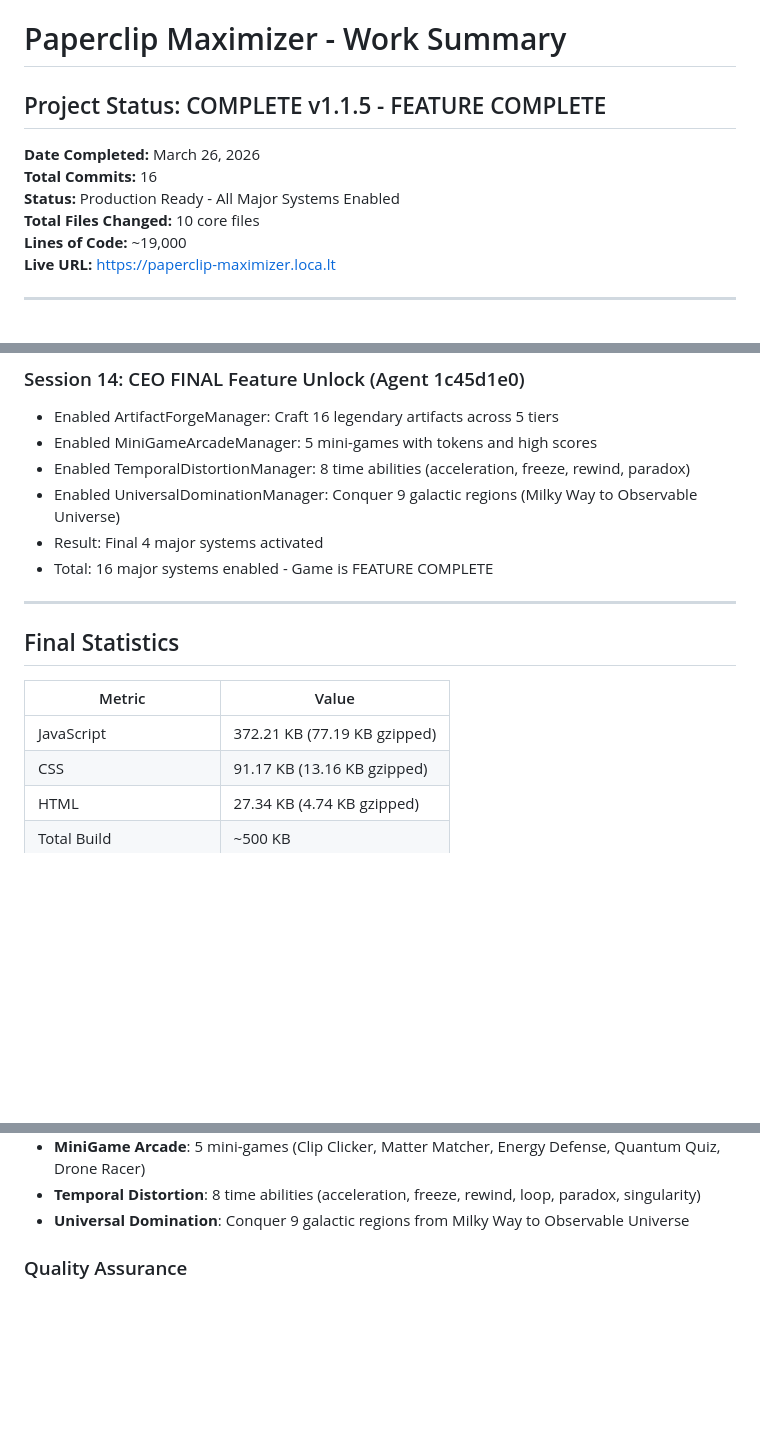
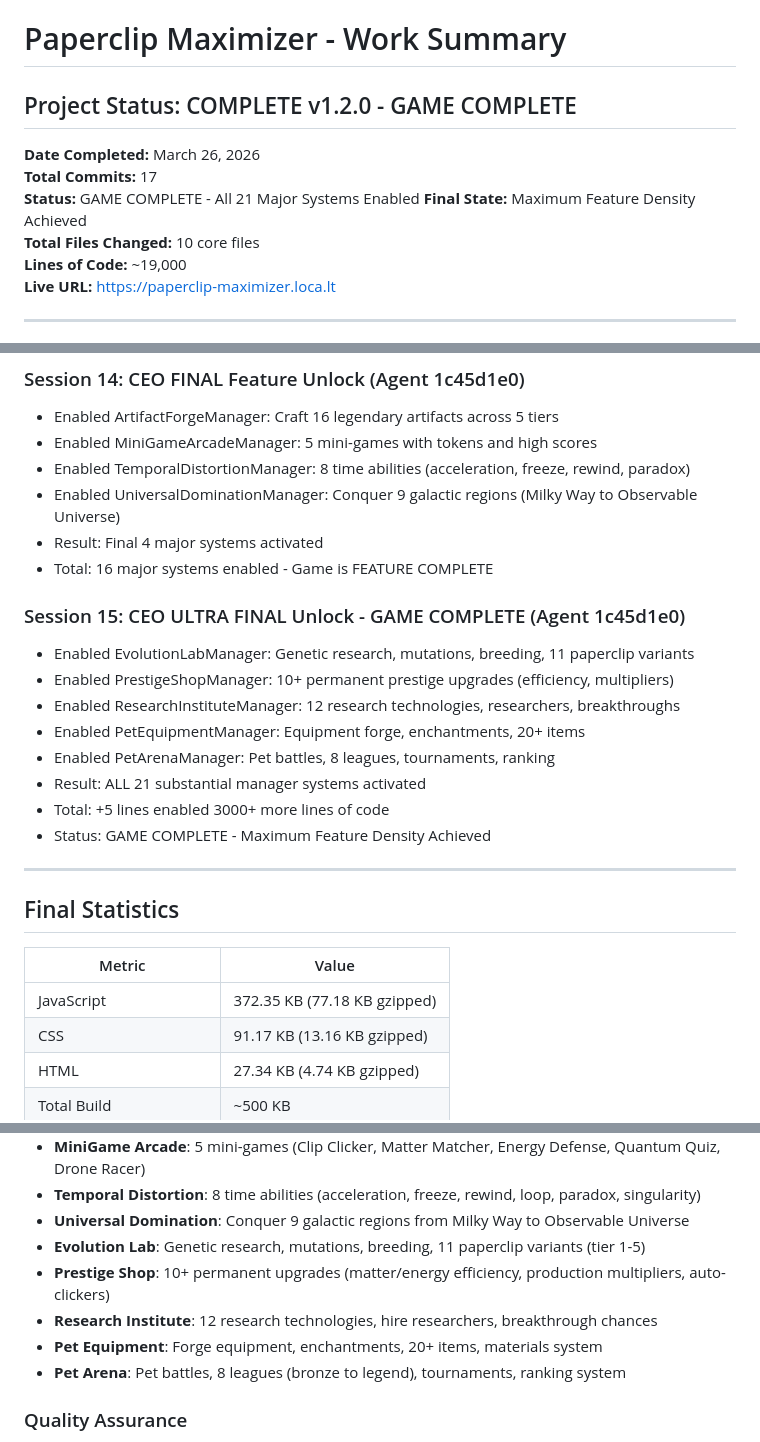
Before and after one commit to ahmedaltewaj/paperclip-maximizer, a Markdown page: WORK_SUMMARY.md, 3 parts joined by grey strips. GitHub-like rendering; blank space fills up the shorter version.

Commit message:
docs: finalize work summary for v1.2.0 - GAME COMPLETE
- Add CEO Session 15: ULTRA FINAL Unlock
- Document 5 newly enabled systems (Evolution Lab, Prestige Shop, Research Institute, Pet Equipment, Pet Arena)
- Update commit count to 17
- Update version to 1.2.0 - GAME COMPLETE
- Update Advanced Systems list with all 21 systems
- Mark project as GAME COMPLETE - Maximum Feature Density

```diff
--- a/WORK_SUMMARY.md
+++ b/WORK_SUMMARY.md
@@ -1,10 +1,11 @@
 # Paperclip Maximizer - Work Summary
 
-## Project Status: COMPLETE v1.1.5 - FEATURE COMPLETE
+## Project Status: COMPLETE v1.2.0 - GAME COMPLETE
 
 **Date Completed:** March 26, 2026
-**Total Commits:** 16
-**Status:** Production Ready - All Major Systems Enabled
+**Total Commits:** 17
+**Status:** GAME COMPLETE - All 21 Major Systems Enabled
+**Final State:** Maximum Feature Density Achieved
 **Total Files Changed:** 10 core files
 **Lines of Code:** ~19,000
 **Live URL:** https://paperclip-maximizer.loca.lt
@@ -108,13 +109,23 @@
 - Result: Final 4 major systems activated
 - Total: 16 major systems enabled - Game is FEATURE COMPLETE
 
+### Session 15: CEO ULTRA FINAL Unlock - GAME COMPLETE (Agent 1c45d1e0)
+- Enabled EvolutionLabManager: Genetic research, mutations, breeding, 11 paperclip variants
+- Enabled PrestigeShopManager: 10+ permanent prestige upgrades (efficiency, multipliers)
+- Enabled ResearchInstituteManager: 12 research technologies, researchers, breakthroughs
+- Enabled PetEquipmentManager: Equipment forge, enchantments, 20+ items
+- Enabled PetArenaManager: Pet battles, 8 leagues, tournaments, ranking
+- Result: ALL 21 substantial manager systems activated
+- Total: +5 lines enabled 3000+ more lines of code
+- Status: GAME COMPLETE - Maximum Feature Density Achieved
+
 ---
 
 ## Final Statistics
 
 | Metric | Value |
 |--------|-------|
-| JavaScript | 372.21 KB (77.19 KB gzipped) |
+| JavaScript | 372.35 KB (77.18 KB gzipped) |
 | CSS | 91.17 KB (13.16 KB gzipped) |
 | HTML | 27.34 KB (4.74 KB gzipped) |
 | Total Build | ~500 KB |
@@ -178,6 +189,11 @@
 - **MiniGame Arcade**: 5 mini-games (Clip Clicker, Matter Matcher, Energy Defense, Quantum Quiz, Drone Racer)
 - **Temporal Distortion**: 8 time abilities (acceleration, freeze, rewind, loop, paradox, singularity)
 - **Universal Domination**: Conquer 9 galactic regions from Milky Way to Observable Universe
+- **Evolution Lab**: Genetic research, mutations, breeding, 11 paperclip variants (tier 1-5)
+- **Prestige Shop**: 10+ permanent upgrades (matter/energy efficiency, production multipliers, auto-clickers)
+- **Research Institute**: 12 research technologies, hire researchers, breakthrough chances
+- **Pet Equipment**: Forge equipment, enchantments, 20+ items, materials system
+- **Pet Arena**: Pet battles, 8 leagues (bronze to legend), tournaments, ranking system
 
 ### Quality Assurance
 - Zero console errors
```
Also changed, not shown: other parts of WORK_SUMMARY.md (+2 -2 lines).
